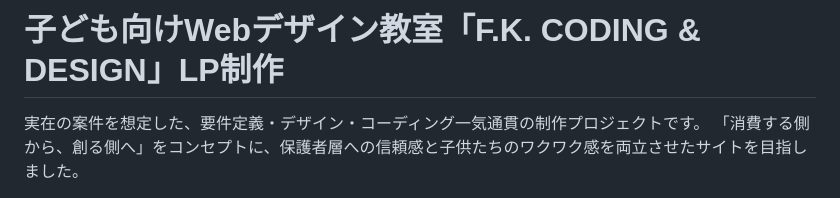
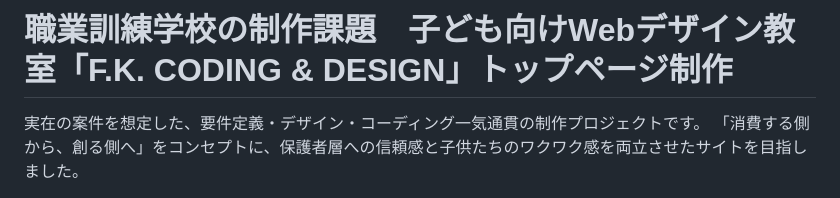
Before and after one commit to kosaki-web/training-site, a Markdown page: readme.md, the part around the change. Drawn GitHub-style.

Commit message:
タイトル修正

```diff
--- a/readme.md
+++ b/readme.md
@@ -1,4 +1,4 @@
-# 子ども向けWebデザイン教室「F.K. CODING & DESIGN」LP制作
+# 職業訓練学校の制作課題　子ども向けWebデザイン教室「F.K. CODING & DESIGN」トップページ制作
 
 実在の案件を想定した、要件定義・デザイン・コーディング一気通貫の制作プロジェクトです。
 「消費する側から、創る側へ」をコンセプトに、保護者層への信頼感と子供たちのワクワク感を両立させたサイトを目指しました。
```
